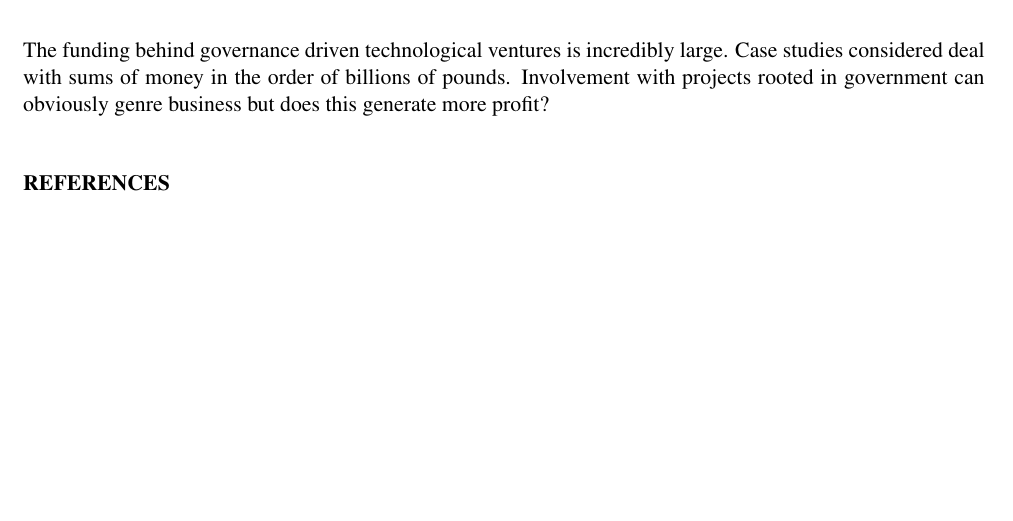
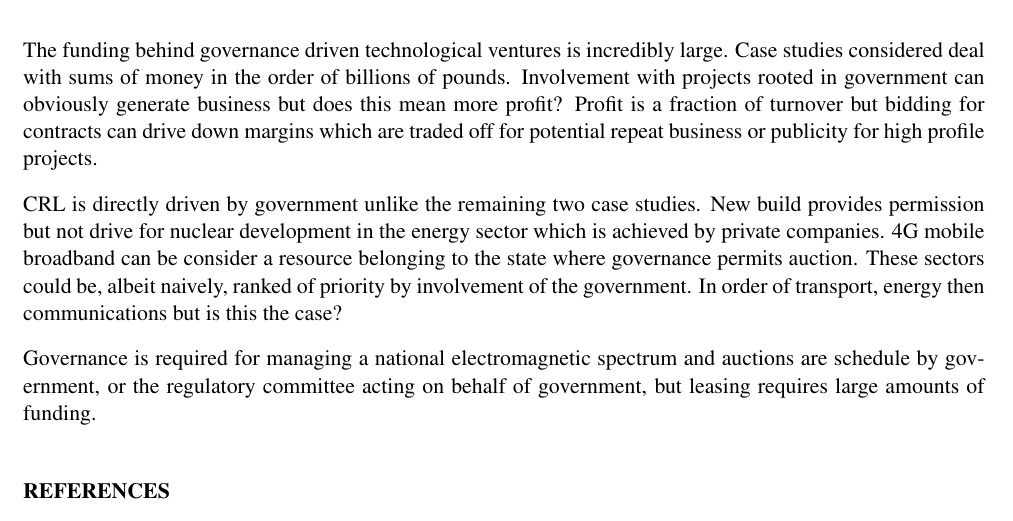
Before and after one commit to TheSmiff/ELEC6049, a LaTeX document (Report3/Report.tex, which reads Report3/Conclusion.tex): part of page 9 of 22, cut so that both start at the same text, the shorter picture padded with empty space. Compiled offline with pdfLaTeX.

Commit message:
some conc

```diff
--- a/Report3/Conclusion.tex
+++ b/Report3/Conclusion.tex
@@ -6,4 +6,13 @@
 
 The funding behind governance driven technological ventures is incredibly large.
 Case studies considered deal with sums of money in the order of billions of pounds.
-Involvement with projects rooted in government can obviously genre business but does this generate more profit?
+Involvement with projects rooted in government can obviously generate business but does this mean more profit?
+Profit is a fraction of turnover but bidding for contracts can drive down margins which are traded off for potential repeat business or publicity for high profile projects.
+
+CRL is directly driven by government unlike the remaining two case studies.
+New build provides permission but not drive for nuclear development in the energy sector which is achieved by private companies.
+4G mobile broadband can be consider a resource belonging to the state where governance permits auction.
+These sectors could be, albeit naively, ranked of priority by involvement of the government.
+In order of transport, energy then communications but is this the case?
+
+Governance is required for managing a national electromagnetic spectrum and auctions are schedule by government, or the regulatory committee acting on behalf of government, but leasing requires large amounts of funding.
```
